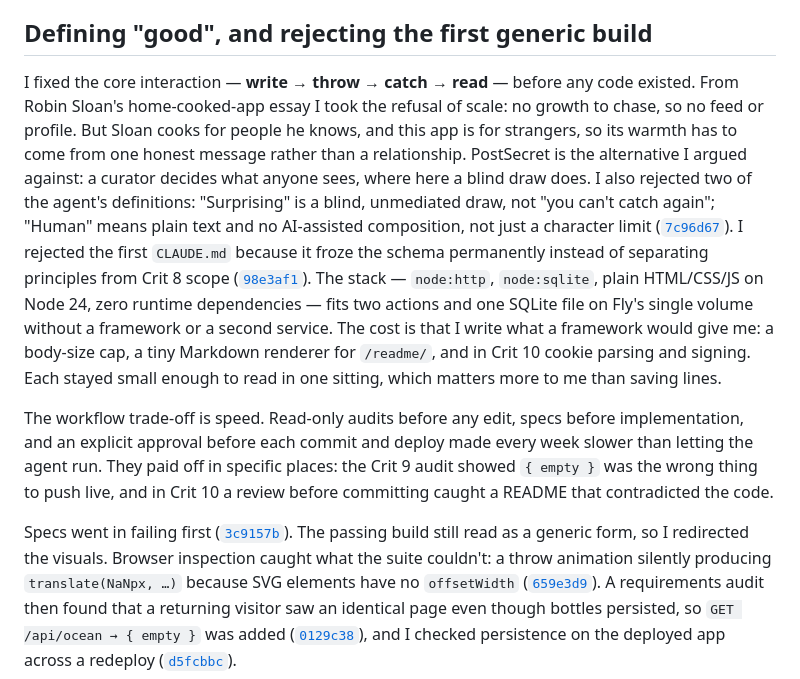
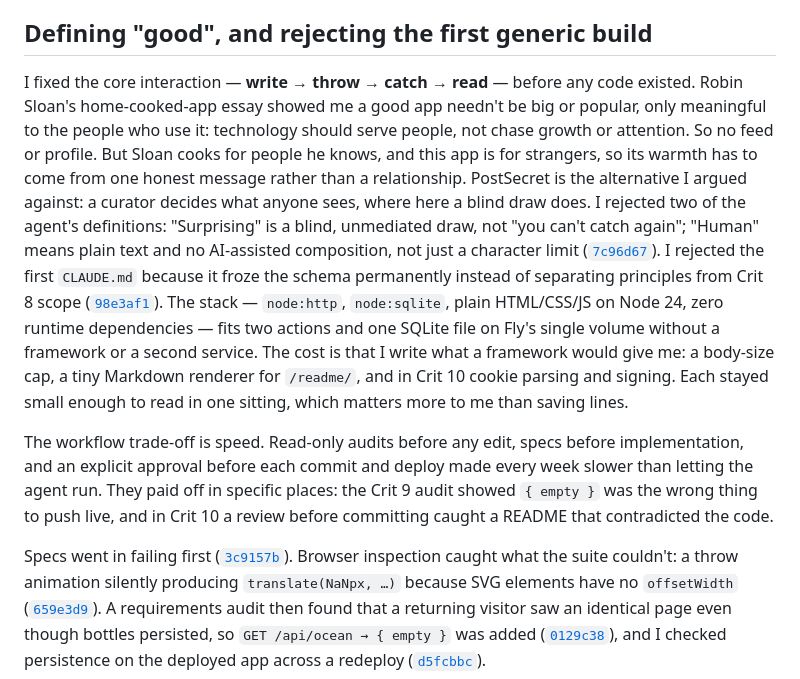
Before and after one commit to comp4020-agentic-coding-studio/comp4020-final-u8179499, a Markdown page: PROCESS.md, the part around the change. Rendered like a GitHub page.

Commit message:
Put my own reading of Sloan's essay into PROCESS
The Sloan passage now uses my own takeaway from the essay: a good app
needn't be big or popular, only meaningful to the people who use it, and
technology should serve people rather than chase growth or attention. One
sentence about redirecting the visuals is cut to stay under 1100 words.

Co-Authored-By: Claude Opus 5.5 <noreply@anthropic.com>

```diff
--- a/PROCESS.md
+++ b/PROCESS.md
@@ -11,12 +11,14 @@ project grew.
 ## Defining "good", and rejecting the first generic build
 
 I fixed the core interaction — **write → throw → catch → read** — before
-any code existed. From Robin Sloan's home-cooked-app essay I took the
-refusal of scale: no growth to chase, so no feed or profile. But Sloan
-cooks for people he knows, and this app is for strangers, so its warmth
-has to come from one honest message rather than a relationship. PostSecret
+any code existed. Robin Sloan's home-cooked-app essay showed me a good app
+needn't be big or popular, only meaningful to the people who use it:
+technology should serve people, not chase growth or attention. So no feed
+or profile. But Sloan cooks for people he knows, and this app is for
+strangers, so its warmth has to come from one honest message rather than
+a relationship. PostSecret
 is the alternative I argued against: a curator decides what anyone sees,
-where here a blind draw does. I also rejected two of the agent's
+where here a blind draw does. I rejected two of the agent's
 definitions: "Surprising" is a blind, unmediated draw, not "you
 can't catch again"; "Human" means plain text and no AI-assisted composition,
 not just a character limit
@@ -40,7 +42,6 @@ contradicted the code.
 
 Specs went in failing first
 ([`3c9157b`](https://github.com/comp4020-agentic-coding-studio/comp4020-final-u8179499/commit/3c9157b)).
-The passing build still read as a generic form, so I redirected the visuals.
 Browser inspection caught what the suite couldn't: a throw animation
 silently producing `translate(NaNpx, …)` because SVG elements have no
 `offsetWidth`
```
